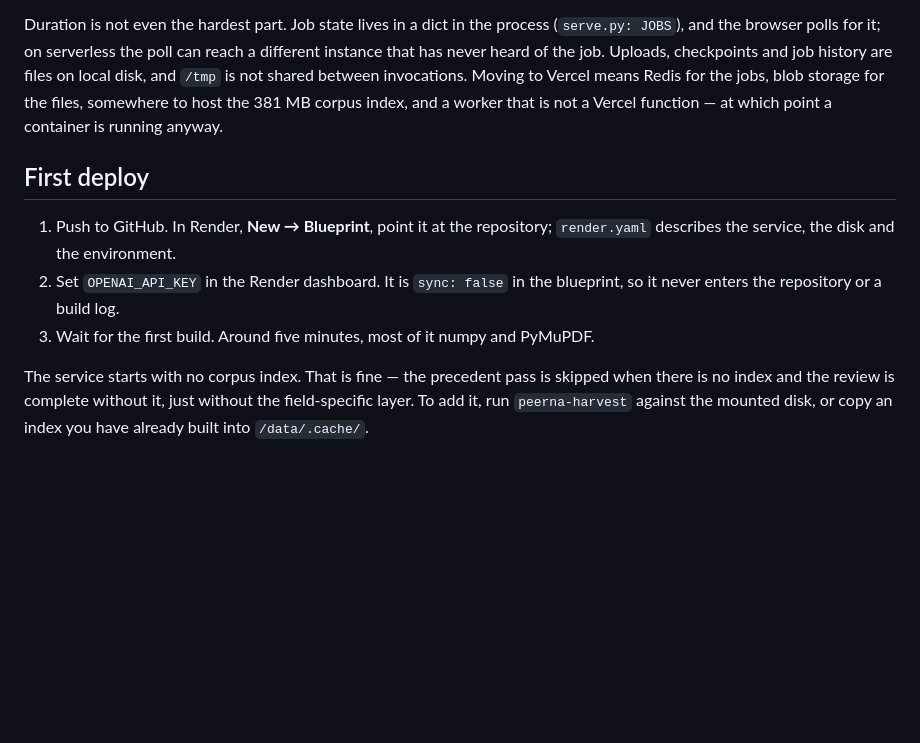
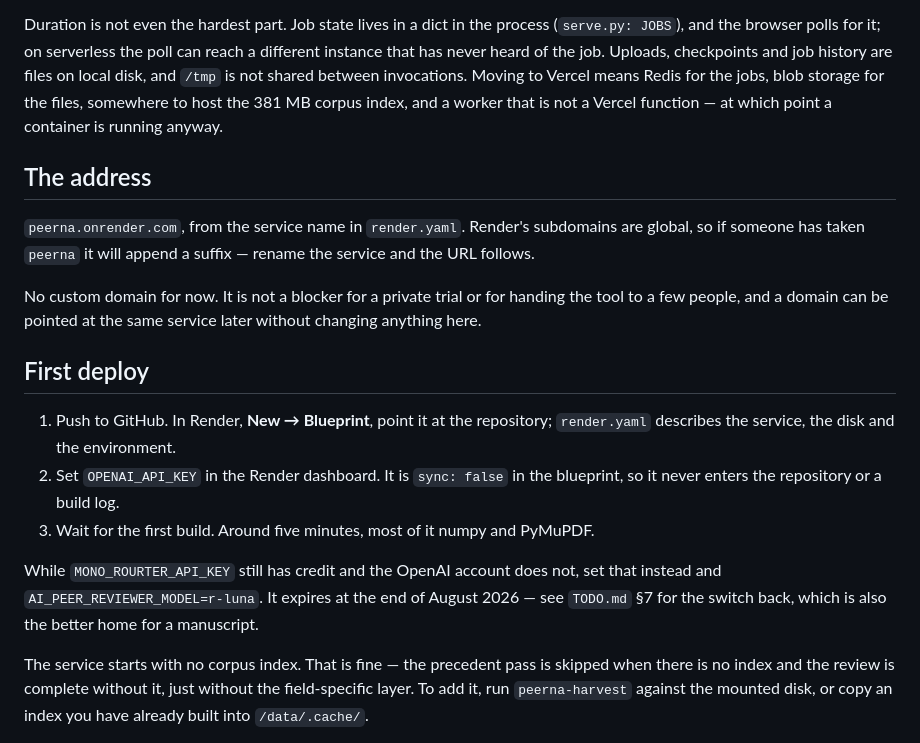
Before and after one commit to jhyeonjung97/PeerNa, a Markdown page: DEPLOY.md, the part around the change. Rendered like a GitHub page; blank space fills up the shorter version.

Commit message:
Settle on peerna.onrender.com

```diff
--- a/DEPLOY.md
+++ b/DEPLOY.md
@@ -19,6 +19,16 @@ invocations. Moving to Vercel means Redis for the jobs, blob storage for the
 files, somewhere to host the 381 MB corpus index, and a worker that is not a
 Vercel function — at which point a container is running anyway.
 
+## The address
+
+`peerna.onrender.com`, from the service name in `render.yaml`. Render's
+subdomains are global, so if someone has taken `peerna` it will append a suffix —
+rename the service and the URL follows.
+
+No custom domain for now. It is not a blocker for a private trial or for handing
+the tool to a few people, and a domain can be pointed at the same service later
+without changing anything here.
+
 ## First deploy
 
 1. Push to GitHub. In Render, **New → Blueprint**, point it at the repository;
@@ -26,6 +36,11 @@ Vercel function — at which point a container is running anyway.
 2. Set `OPENAI_API_KEY` in the Render dashboard. It is `sync: false` in the
    blueprint, so it never enters the repository or a build log.
 3. Wait for the first build. Around five minutes, most of it numpy and PyMuPDF.
+
+While `MONO_ROURTER_API_KEY` still has credit and the OpenAI account does not,
+set that instead and `AI_PEER_REVIEWER_MODEL=r-luna`. It expires at the end of
+August 2026 — see `TODO.md` §7 for the switch back, which is also the better
+home for a manuscript.
 
 The service starts with no corpus index. That is fine — the precedent pass is
 skipped when there is no index and the review is complete without it, just
```
